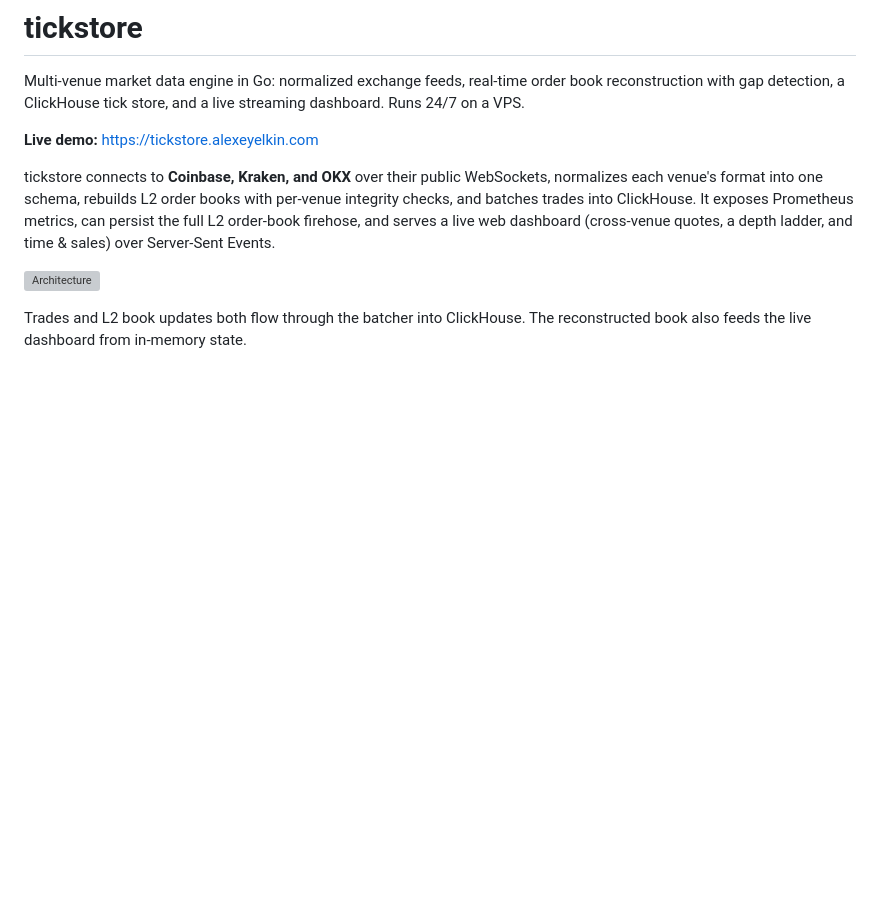
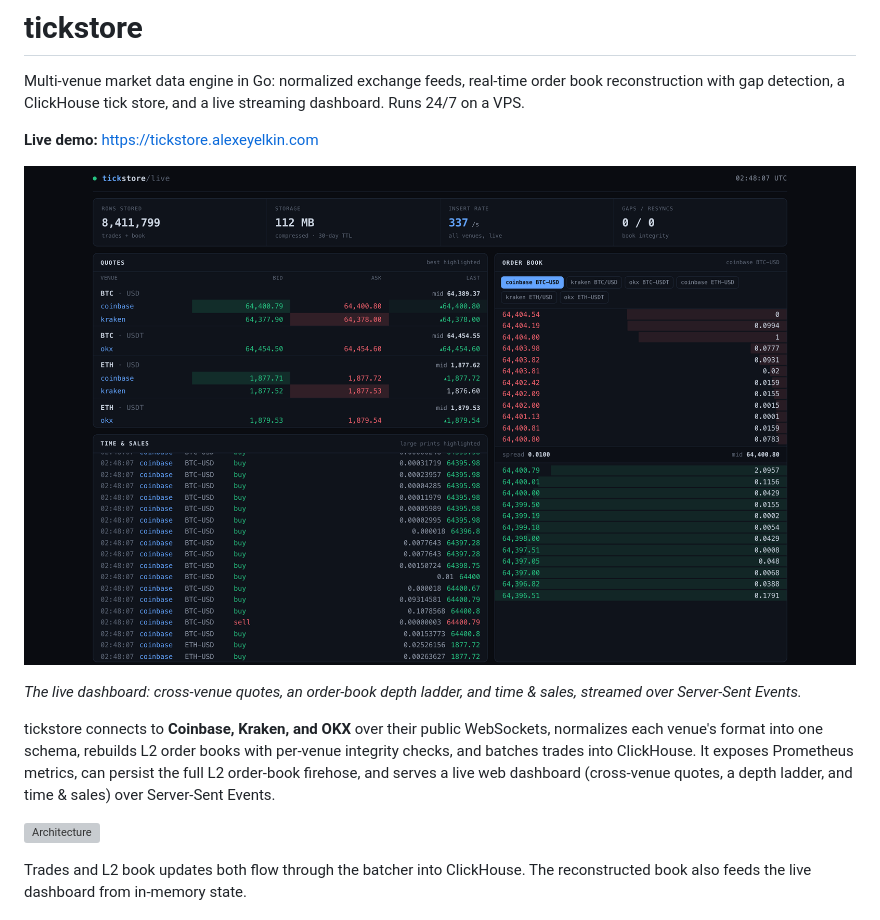
Before and after one commit to elkinal/tickstore, a Markdown page: README.md, the part around one of its changes. Rendered like a GitHub page; pictures changed too: docs/dashboard.png (added); blank space fills up the shorter version; grey boxes are pictures that could not be loaded.

Commit message:
Add live dashboard screenshot to the README
- Capture the running dashboard and show it near the top as the hero image

```diff
--- a/README.md
+++ b/README.md
@@ -5,6 +5,11 @@ book reconstruction with gap detection, a ClickHouse tick store, and a live
 streaming dashboard. Runs 24/7 on a VPS.
 
 **Live demo:** https://tickstore.alexeyelkin.com
+
+![tickstore dashboard](docs/dashboard.png)
+
+*The live dashboard: cross-venue quotes, an order-book depth ladder, and time &
+sales, streamed over Server-Sent Events.*
 
 tickstore connects to **Coinbase, Kraken, and OKX** over their public
 WebSockets, normalizes each venue's format into one schema, rebuilds L2 order
```
Also changed, not shown: other parts of README.md (+0 -2 lines).
